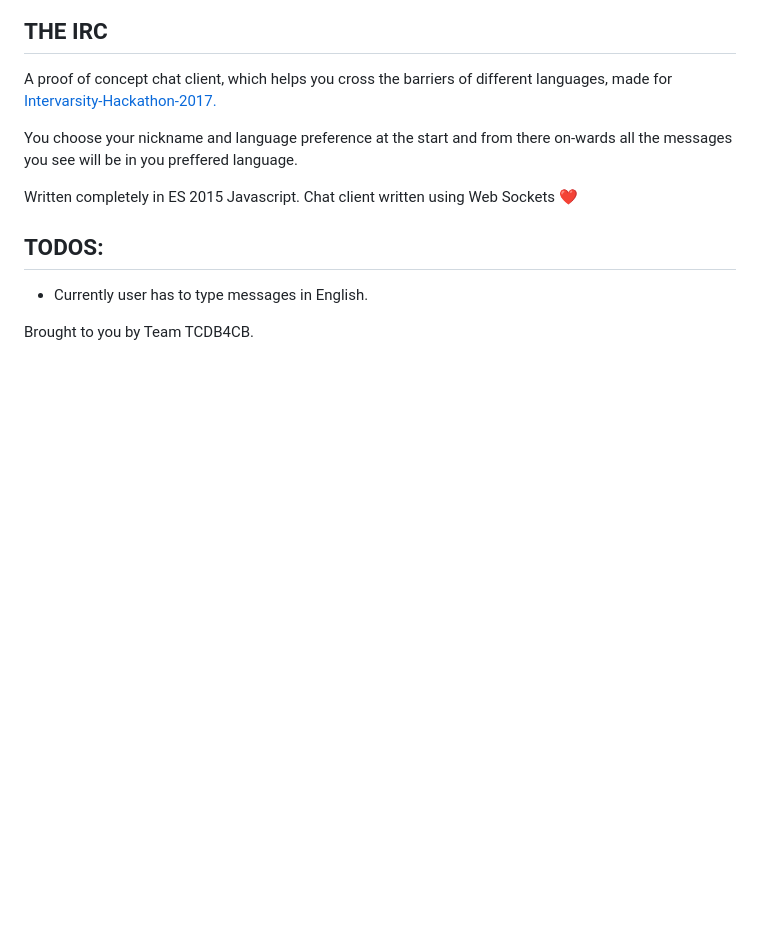
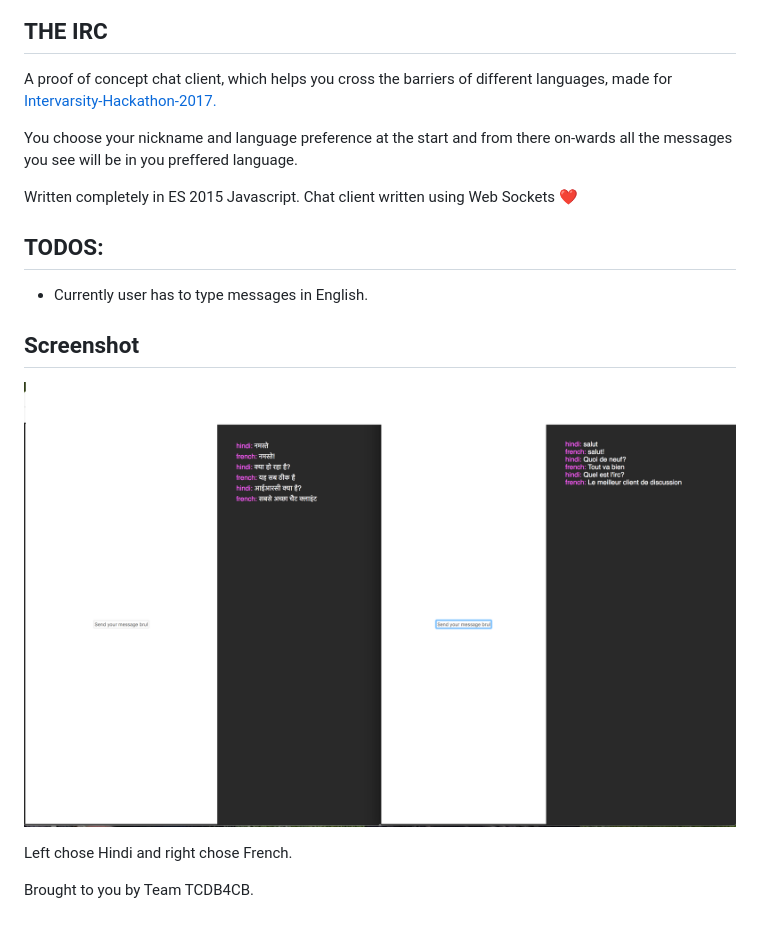
Before and after one commit to swapnilraj/THE-IRC, a Markdown page: README.md, the part around the change. Drawn GitHub-style; pictures changed too: screenshots/screenshot.png (added); blank space fills up the shorter version.

Commit message:
Added screenshot to README.
Update gitignore.

```diff
--- a/README.md
+++ b/README.md
@@ -11,4 +11,9 @@ Chat client written using Web Sockets :heart:
 ## TODOS:
 * Currently user has to type messages in English.
 
+## Screenshot
+![Screenshot of two panes of hindi and french](./screenshots/screenshot.png)
+
+Left chose Hindi and right chose French.
+
 Brought to you by Team TCDB4CB.
```
Also changed, not shown: 1 other file.
